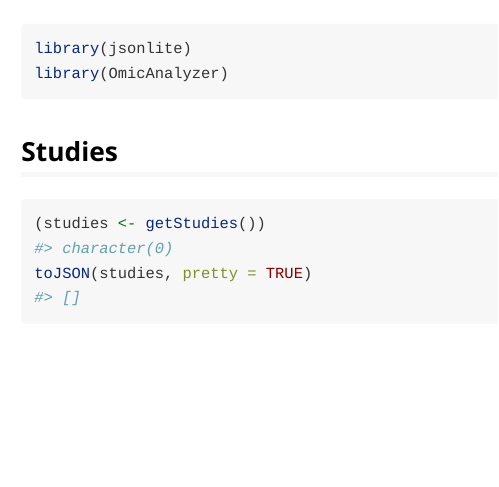
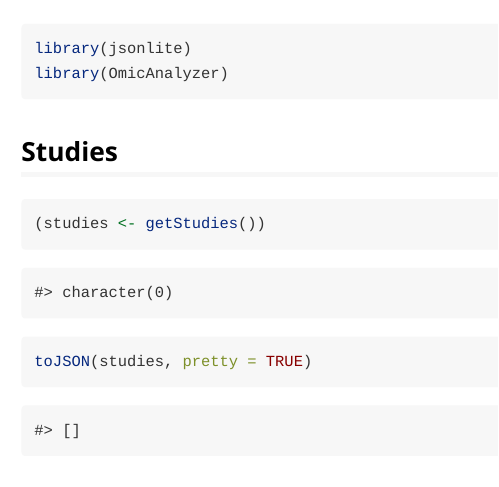
Before and after one commit to abbvie-external/OmicNavigator, an R Markdown document (vignettes/api.Rmd): the page in a window 1100 px wide, from 60 px down. Rendered offline with R 4.5, knitr and Pandoc, with nearby package versions; some code elsewhere in the file could not run offline.

Commit message:
Sort studies.

````diff
--- a/vignettes/api.Rmd
+++ b/vignettes/api.Rmd
@@ -29,8 +28,15 @@ OmicAnalyzer::installStudy(OmicAnalyzer:::testStudy(name = "XYZ"))
 
 ## Studies
 
-```{r}
+```{r studies, eval=FALSE}
 (studies <- getStudies())
+```
+
+```{r studies-hidden, echo=FALSE}
+(studies <- getStudies(libraries = tmplib))
+```
+
+```{r studies-json}
 toJSON(studies, pretty = TRUE)
 ```
 
````
Also changed, not shown: R/get.R (+1 -0 lines), vignettes/api.Rmd (1 more changed lines).
